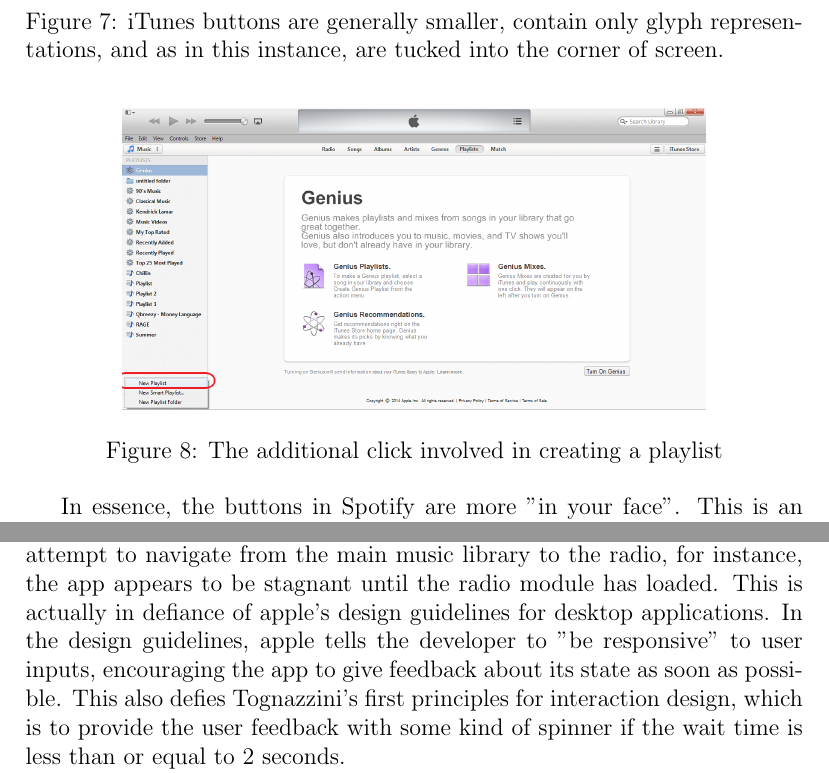
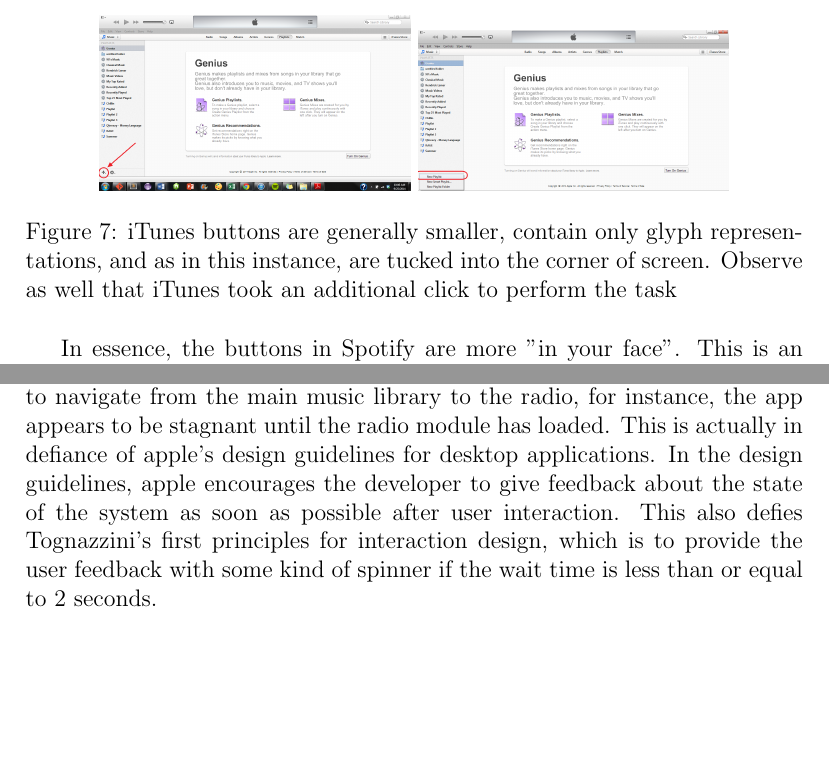
Before and after one commit to jtfennell/cmsi370, a LaTeX document (usability-study/usability-study.tex): two parts of pages 10 and 11 of 11 before the commit and two parts of pages 9 and 10 of 10 after it, joined at a grey line, cut so that both start at the same text, the shorter picture padded with empty space. Compiled offline with pdfLaTeX.

Commit message:
completed project

```diff
--- a/usability-study/usability-study.tex
+++ b/usability-study/usability-study.tex
@@ -2,9 +2,9 @@
 \documentclass[12pt]{article}
 \usepackage{graphicx}
 \usepackage{float}
+\usepackage{cite}
 
 \graphicspath{ {images/}}
-
 
 \begin{document}
 
@@ -280,18 +279,13 @@
 
 \begin{figure}[H]
 	\centering
-	\includegraphics[width=.75\textwidth]{chart7.png}
+	\includegraphics[width=.4\textwidth]{chart7.png}
+	\includegraphics[width=.4\textwidth]{chart9.png}
 	\caption{iTunes buttons are generally smaller, contain
 only glyph representations, and as in this instance, are tucked
-into the corner of screen.}
+into the corner of screen. Observe as well that iTunes took an additional click to perform the task}
 \end{figure}
 
-\begin{figure}[H]
-	\centering
-	\includegraphics[width=.75\textwidth]{chart9.png}
-	\caption{The additional click involved in creating a
-playlist}
-\end{figure}
 
 
  In essence, the buttons in Spotify are more "in your face". This
@@ -312,9 +306,8 @@
 library to the radio, for instance, the app appears to be stagnant
 until the radio module has loaded. This is actually in defiance of
 apple's design guidelines  for desktop applications. In the design
-guidelines, apple tells the developer to  "be responsive" to user
-inputs, encouraging the app to give feedback about its state as
-soon as possible. This also defies Tognazzini's first principles
+guidelines, apple encourages the developer to give feedback about the state of the system as
+soon as possible after user interaction. This also defies Tognazzini's first principles
 for interaction design, which is to provide the user feedback with
 some kind of spinner if the wait time is less than or equal to 2
 seconds.
```
Also changed, not shown: usability-study/usability-study.bib (added, +7 -0 lines), usability-study/usability-study.bbl (added), usability-study/usability-study.pdf, usability-study/usability-study.tex (4 more changed lines), 4 other files.
